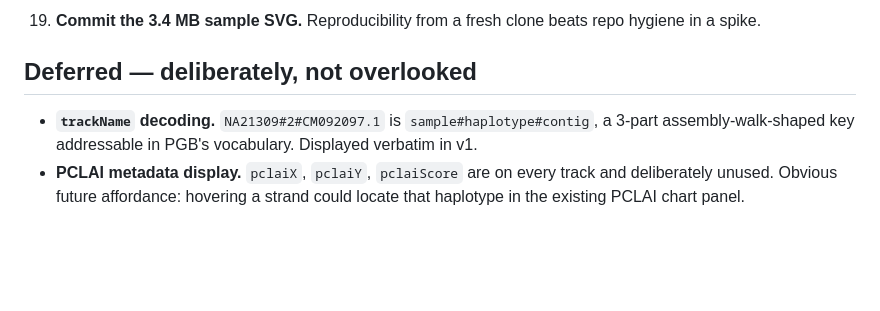
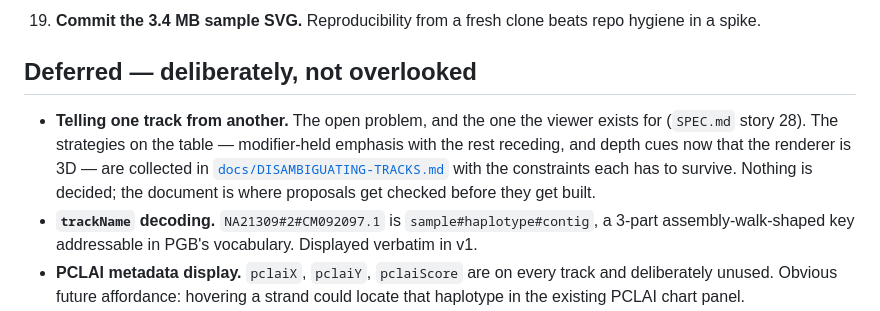
Before and after one commit to CAST-genomics/sequence-tube-map-spike, a Markdown page: CONTEXT.md, the part around the change. GitHub-like rendering; blank space fills up the shorter version.

```diff
--- a/CONTEXT.md
+++ b/CONTEXT.md
@@ -316,6 +316,12 @@ That note flags its metadata table as inferred-not-confirmed. Both inferences ar
 
 ## Deferred — deliberately, not overlooked
 
+- **Telling one track from another.** The open problem, and the one the viewer exists
+  for (`SPEC.md` story 28). The strategies on the table — modifier-held emphasis with
+  the rest receding, and depth cues now that the renderer is 3D — are collected in
+  [`docs/DISAMBIGUATING-TRACKS.md`](./docs/DISAMBIGUATING-TRACKS.md) with the
+  constraints each has to survive. Nothing is decided; the document is where proposals
+  get checked before they get built.
 - **`trackName` decoding.** `NA21309#2#CM092097.1` is `sample#haplotype#contig`, a
   3-part assembly-walk-shaped key addressable in PGB's vocabulary. Displayed
   verbatim in v1.
```
Also changed, not shown: README.md (+5 -0 lines), docs/DISAMBIGUATING-TRACKS.md (added, +192 -0 lines).
